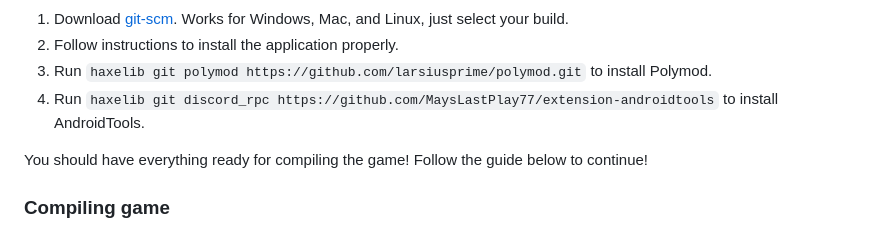
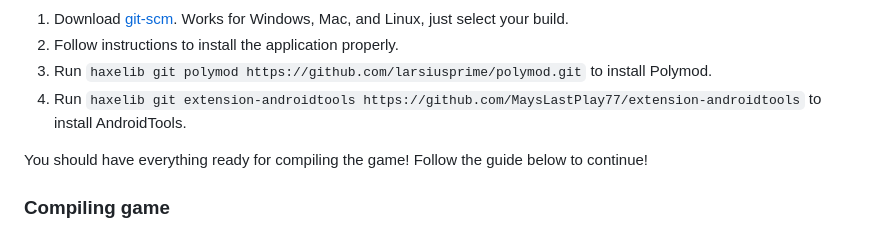
Before and after one commit to MaysLastPlaysThings/FNF-PlayEngine, a Markdown page: BUILD-INSTRUCTIONS.md, the part around the change. GitHub-like rendering.

```diff
--- a/BUILD-INSTRUCTIONS.md
+++ b/BUILD-INSTRUCTIONS.md
@@ -62,7 +62,7 @@ You'll also need to install a couple things that involve Gits. To do this, you n
 1. Download [git-scm](https://git-scm.com/downloads). Works for Windows, Mac, and Linux, just select your build.
 2. Follow instructions to install the application properly.
 3. Run `haxelib git polymod https://github.com/larsiusprime/polymod.git` to install Polymod.
-4. Run `haxelib git discord_rpc https://github.com/MaysLastPlay77/extension-androidtools` to install AndroidTools.
+4. Run `haxelib git extension-androidtools https://github.com/MaysLastPlay77/extension-androidtools` to install AndroidTools.
 
 You should have everything ready for compiling the game! Follow the guide below to continue!
 
```
